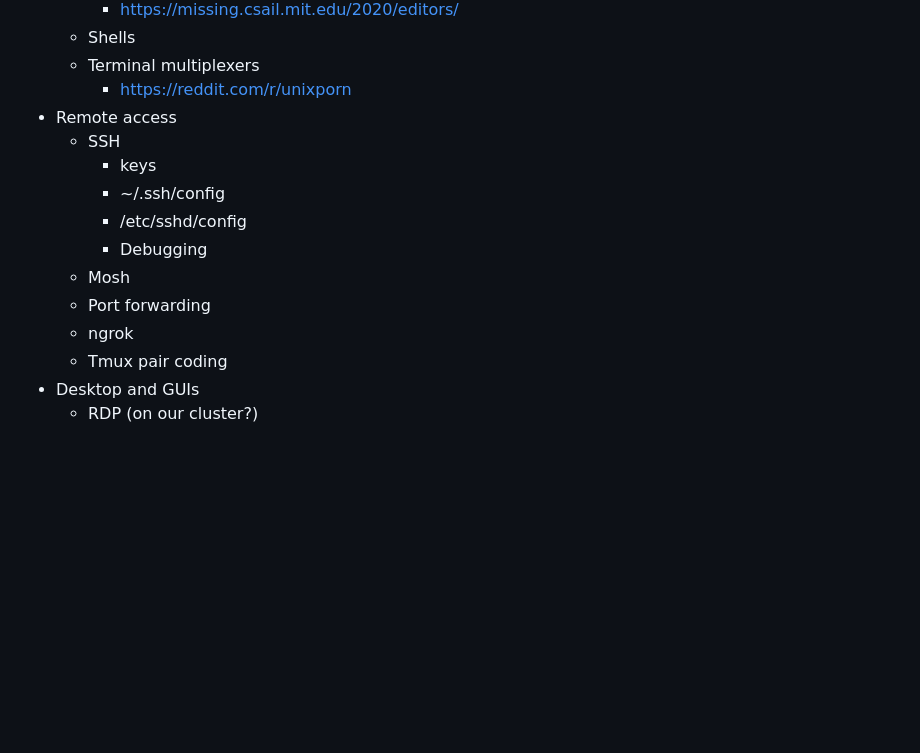
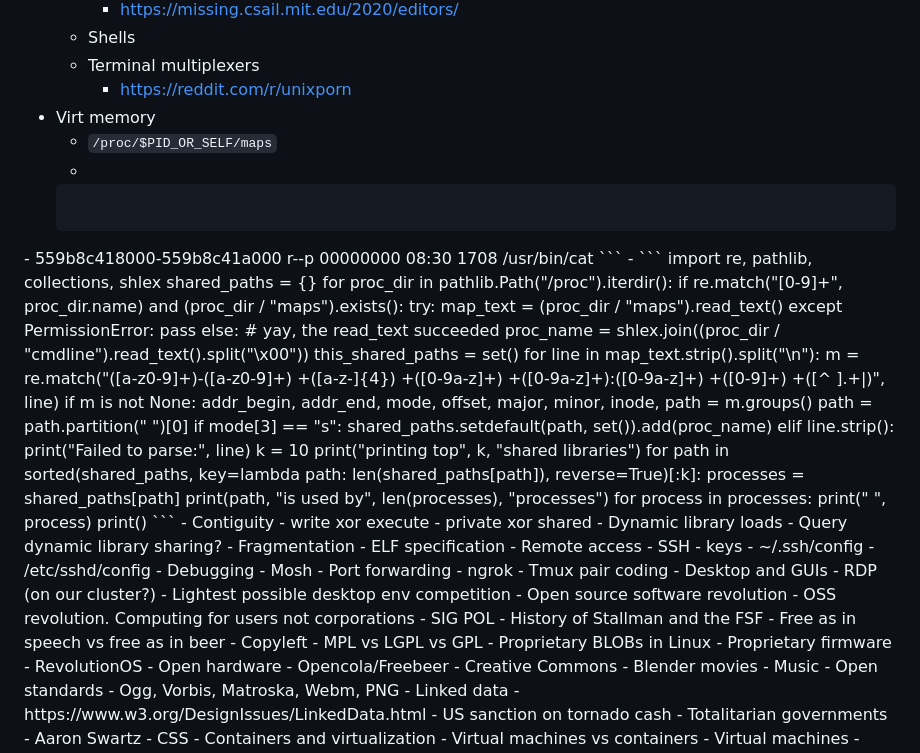
Before and after one commit to gnulug/meetings, a Markdown page: meeting_ideas.md, the part around the change. Drawn GitHub-style; blank space fills up the shorter version.

````diff
--- a/meeting_ideas.md
+++ b/meeting_ideas.md
@@ -22,6 +22,52 @@
   - Shells
   - Terminal multiplexers
     - https://reddit.com/r/unixporn
+- Virt memory
+  - `/proc/$PID_OR_SELF/maps`
+  -
+  ```
+<address start>-<address end>  <mode>  <offset>   <major id:minor id>   <inode id>   <file path>
+559b8c418000-559b8c41a000      r--p    00000000          08:30               1708     /usr/bin/cat
+```
+  -
+```
+import re, pathlib, collections, shlex
+shared_paths = {}
+for proc_dir in pathlib.Path("/proc").iterdir():
+    if re.match("[0-9]+", proc_dir.name) and (proc_dir / "maps").exists():
+        try:
+            map_text = (proc_dir / "maps").read_text()
+        except PermissionError:
+            pass
+        else:
+            # yay, the read_text succeeded
+            proc_name = shlex.join((proc_dir / "cmdline").read_text().split("\x00"))
+            this_shared_paths = set()
+            for line in map_text.strip().split("\n"):
+                m = re.match("([a-z0-9]+)-([a-z0-9]+) +([a-z-]{4}) +([0-9a-z]+) +([0-9a-z]+):([0-9a-z]+) +([0-9]+) +([^ ].+|)", line)
+                if m is not None:
+                    addr_begin, addr_end, mode, offset, major, minor, inode, path = m.groups()
+                    path = path.partition(" ")[0]
+                    if mode[3] == "s":
+                        shared_paths.setdefault(path, set()).add(proc_name)
+                elif line.strip():
+                    print("Failed to parse:", line)
+k = 10
+print("printing top", k, "shared libraries")
+for path in sorted(shared_paths, key=lambda path: len(shared_paths[path]), reverse=True)[:k]:
+    processes = shared_paths[path]
+    print(path, "is used by", len(processes), "processes")
+    for process in processes:
+        print("  ", process)
+    print()
+```
+  - Contiguity
+  - write xor execute
+  - private xor shared
+  - Dynamic library loads
+  - Query dynamic library sharing?
+  - Fragmentation
+  - ELF specification
 - Remote access
   - SSH
     - keys
````
Also changed, not shown: 2023s/2023-04-12/README.md (added, +31 -0 lines), 2023s/2023-04-19/README.md (added, +25 -0 lines).
